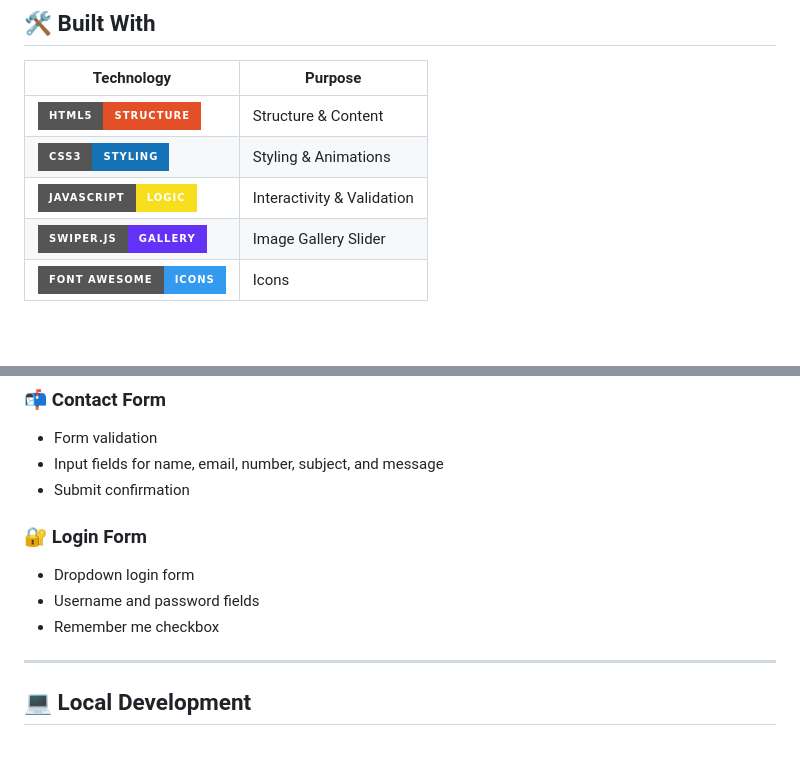
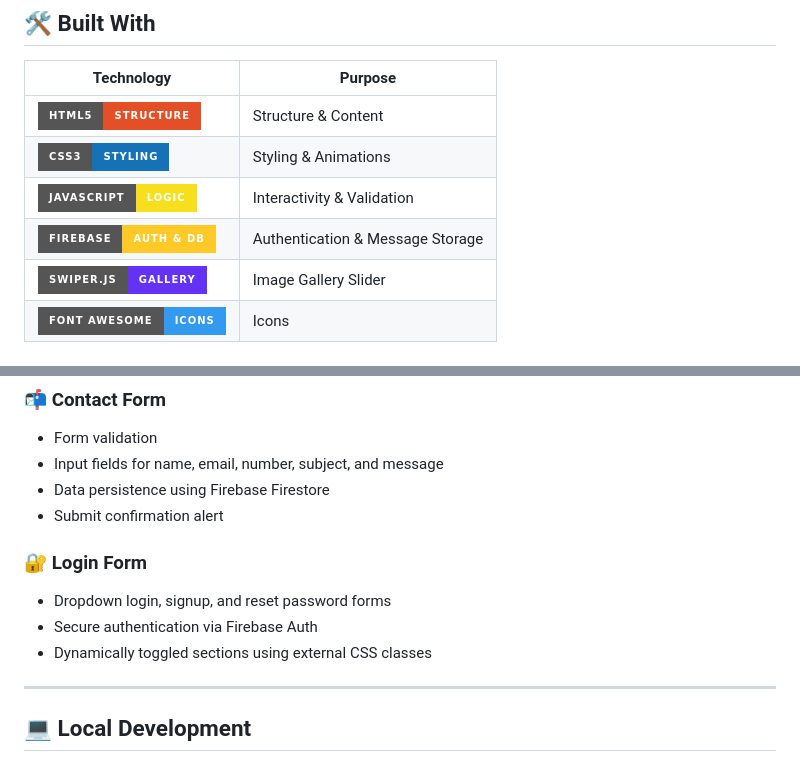
Before and after one commit to ajaygangwar945/Pet-Adoption-Animal-Welfare, a Markdown page: README.md, 2 parts joined by grey strips. Rendered like a GitHub page; badges without logos; blank space fills up the shorter version.

Commit message:
Docs: Update README with Firebase integration and refactoring details

```diff
--- a/README.md
+++ b/README.md
@@ -64,6 +64,7 @@ The project is fully deployed and accessible online.
 | ![HTML5](https://img.shields.io/badge/HTML5-Structure-E34F26?style=for-the-badge&logo=html5&logoColor=white) | Structure & Content |
 | ![CSS3](https://img.shields.io/badge/CSS3-Styling-1572B6?style=for-the-badge&logo=css3&logoColor=white) | Styling & Animations |
 | ![JavaScript](https://img.shields.io/badge/JavaScript-Logic-F7DF1E?style=for-the-badge&logo=javascript&logoColor=black) | Interactivity & Validation |
+| ![Firebase](https://img.shields.io/badge/Firebase-Auth%20%26%20DB-FFCA28?style=for-the-badge&logo=firebase&logoColor=black) | Authentication & Message Storage |
 | ![Swiper.js](https://img.shields.io/badge/Swiper.js-Gallery-6332F6?style=for-the-badge&logo=swiper&logoColor=white) | Image Gallery Slider |
 | ![Font%20Awesome](https://img.shields.io/badge/Font%20Awesome-Icons-339AF0?style=for-the-badge&logo=fontawesome&logoColor=white) | Icons |
 
@@ -127,13 +128,14 @@ Pet Adoption & Animal Welfare/
 
 - Form validation
 - Input fields for name, email, number, subject, and message
-- Submit confirmation
+- Data persistence using Firebase Firestore
+- Submit confirmation alert
 
 ### 🔐 Login Form
 
-- Dropdown login form
-- Username and password fields
-- Remember me checkbox
+- Dropdown login, signup, and reset password forms
+- Secure authentication via Firebase Auth
+- Dynamically toggled sections using external CSS classes
 
 ---
 
```
